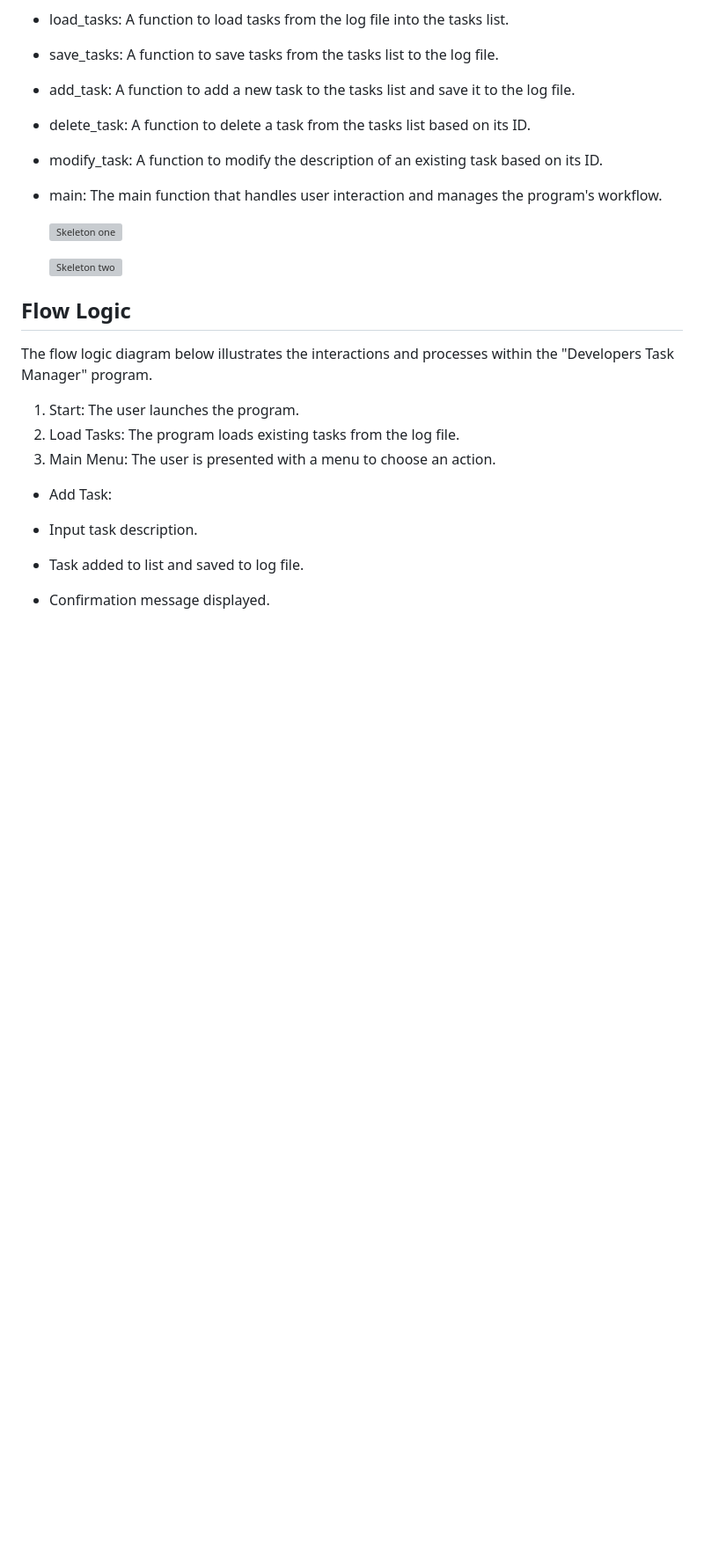
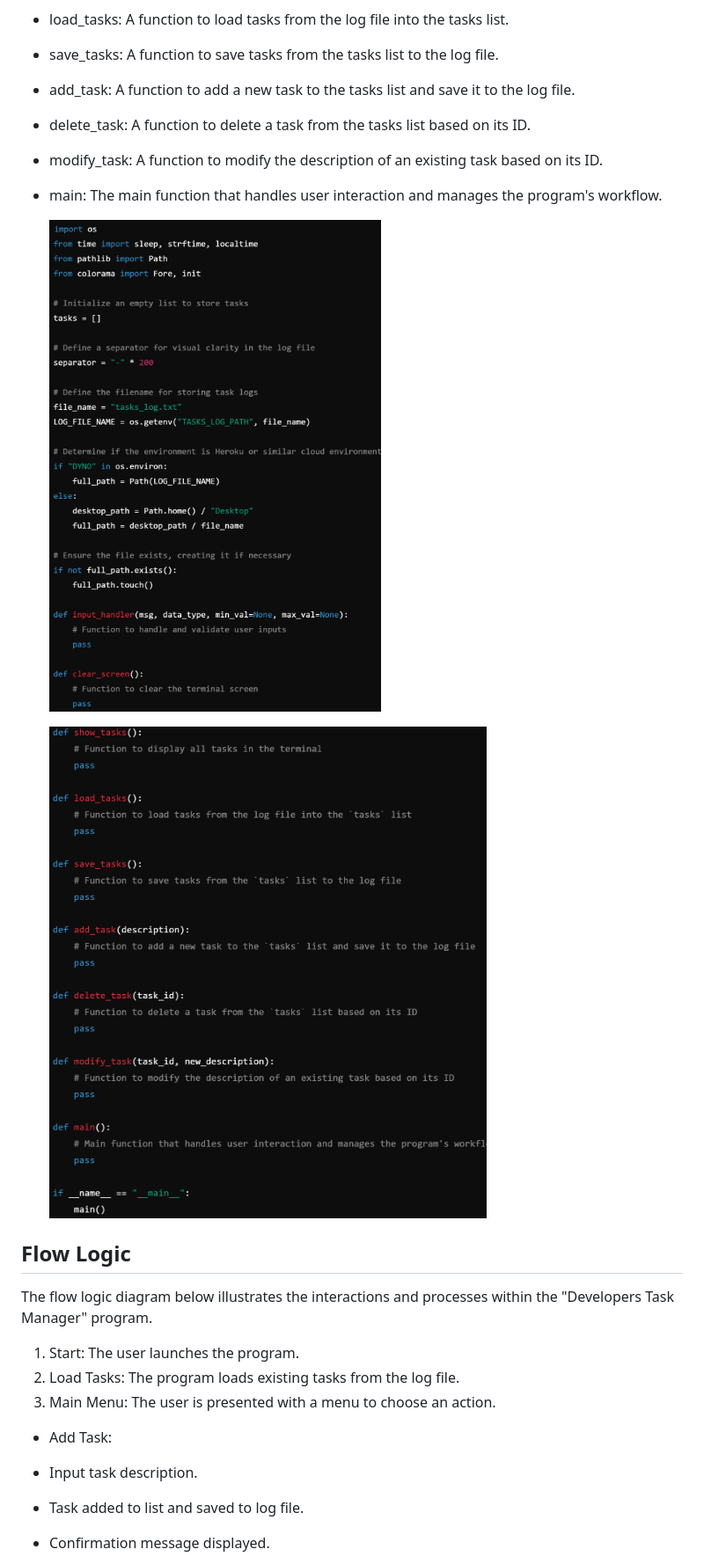
Before and after one commit to devbmv/developers_task_manager, a Markdown page: README.md, the part around the change printed below. Shown: that part at 88% size. Drawn GitHub-style; blank space fills up the shorter version; grey boxes are pictures that could not be loaded.

Commit message:
FIxing screenshots bugs

```diff
--- a/README.md
+++ b/README.md
@@ -198,9 +198,9 @@
 - modify_task: A function to modify the description of an existing task based on its ID.
 - main: The main function that handles user interaction and manages the program's workflow.
 
-   ![Skeleton one](assets\screenshots\skeleton1.png)
+   ![Skeleton one](assets/screenshots/skeleton1.png)
 
-   ![Skeleton two](assets\screenshots\skeleton2.png)
+   ![Skeleton two](assets/screenshots/skeleton2.png)
 
 ## Flow Logic
 
```
Also changed, not shown: other parts of README.md (+1 -1 lines).
